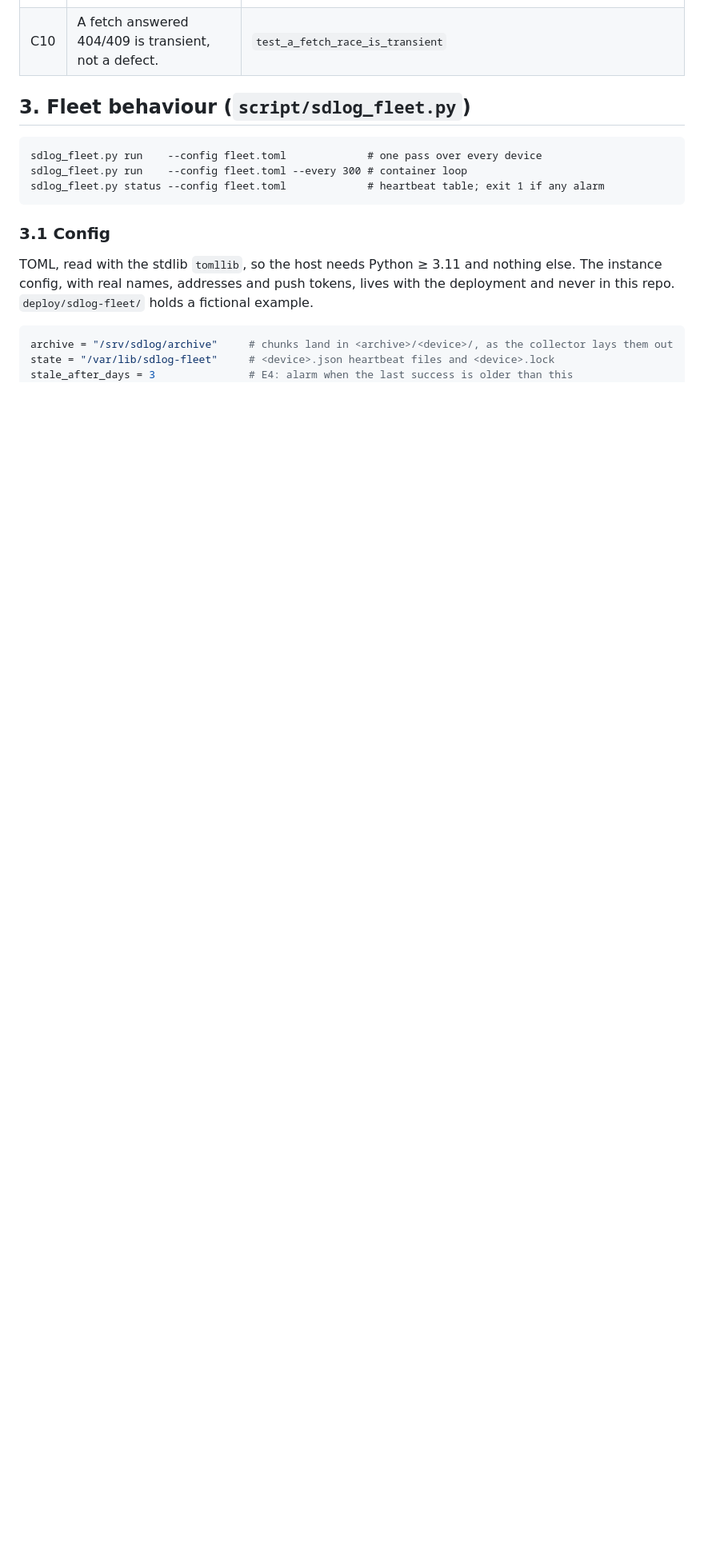
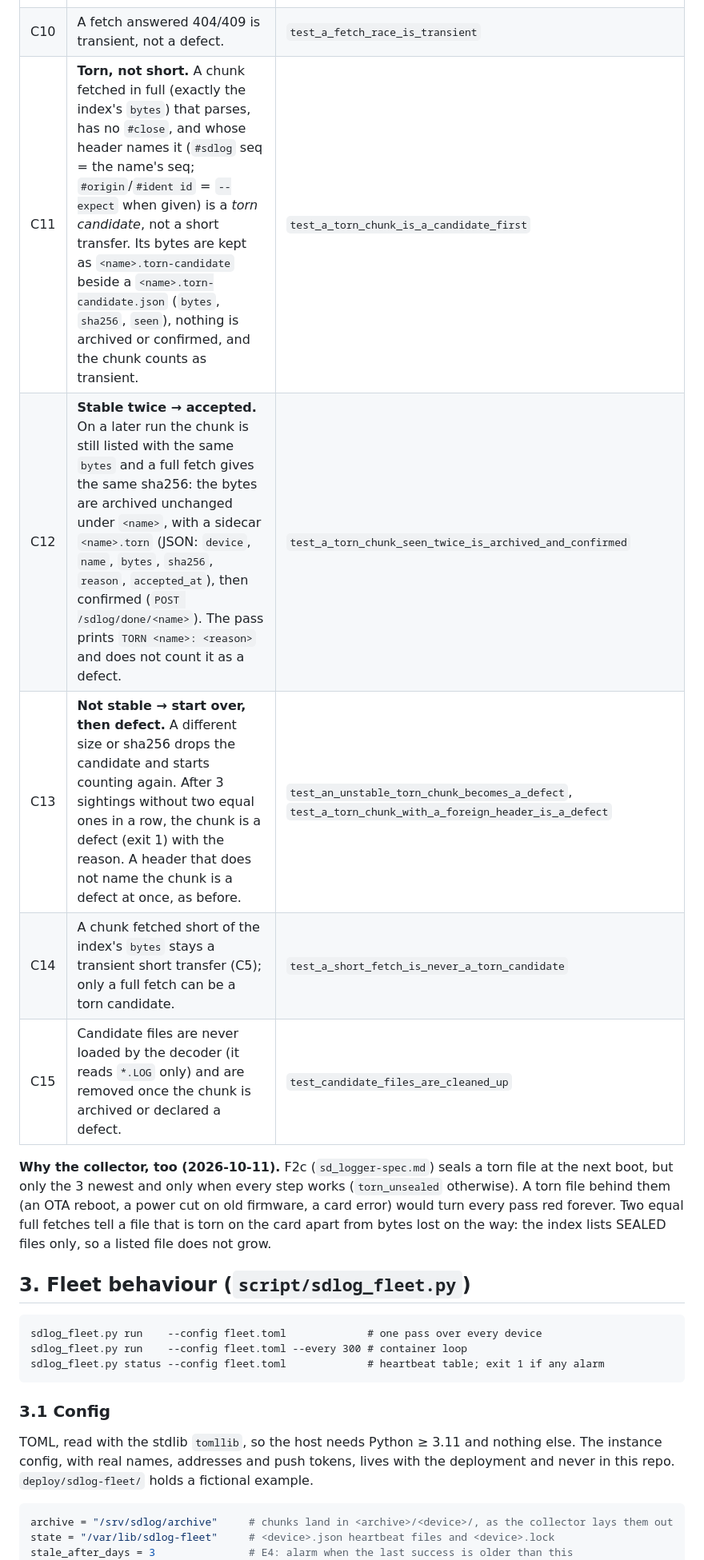
Before and after one commit to kipp-ing/ESPCars, a Markdown page: docs/sdlog-fleet-spec.md, the part around one of its changes. Shown at 80% size. GitHub-like rendering; blank space fills up the shorter version.

Commit message:
spec sdlog collector: a torn chunk seen twice in full is archived as torn and confirmed (C11–C15, F17), decoder loads it (D8)

```diff
--- a/docs/sdlog-fleet-spec.md
+++ b/docs/sdlog-fleet-spec.md
@@ -62,6 +62,17 @@ All of these converge on the next run without help.
 | C8 | An archive that cannot be written exits 74, stops the pass, and confirms nothing. | `test_an_unwritable_archive_exits_ioerr_and_confirms_nothing` |
 | C9 | A disk that fails mid-write is reported as archive I/O and is not retried as a transport error. | `test_a_write_error_mid_chunk_is_archive_io_not_network` |
 | C10 | A fetch answered 404/409 is transient, not a defect. | `test_a_fetch_race_is_transient` |
+| C11 | **Torn, not short.** A chunk fetched in full (exactly the index's `bytes`) that parses, has no `#close`, and whose header names it (`#sdlog` seq = the name's seq; `#origin`/`#ident id` = `--expect` when given) is a *torn candidate*, not a short transfer. Its bytes are kept as `<name>.torn-candidate` beside a `<name>.torn-candidate.json` (`bytes`, `sha256`, `seen`), nothing is archived or confirmed, and the chunk counts as transient. | `test_a_torn_chunk_is_a_candidate_first` |
+| C12 | **Stable twice → accepted.** On a later run the chunk is still listed with the same `bytes` and a full fetch gives the same sha256: the bytes are archived unchanged under `<name>`, with a sidecar `<name>.torn` (JSON: `device`, `name`, `bytes`, `sha256`, `reason`, `accepted_at`), then confirmed (`POST /sdlog/done/<name>`). The pass prints `TORN <name>: <reason>` and does not count it as a defect. | `test_a_torn_chunk_seen_twice_is_archived_and_confirmed` |
+| C13 | **Not stable → start over, then defect.** A different size or sha256 drops the candidate and starts counting again. After 3 sightings without two equal ones in a row, the chunk is a defect (exit 1) with the reason. A header that does not name the chunk is a defect at once, as before. | `test_an_unstable_torn_chunk_becomes_a_defect`, `test_a_torn_chunk_with_a_foreign_header_is_a_defect` |
+| C14 | A chunk fetched short of the index's `bytes` stays a transient short transfer (C5); only a full fetch can be a torn candidate. | `test_a_short_fetch_is_never_a_torn_candidate` |
+| C15 | Candidate files are never loaded by the decoder (it reads `*.LOG` only) and are removed once the chunk is archived or declared a defect. | `test_candidate_files_are_cleaned_up` |
+
+**Why the collector, too (2026-10-11).** F2c (`sd_logger-spec.md`) seals a torn file at the next boot, but
+only the 3 newest and only when every step works (`torn_unsealed` otherwise). A torn file behind them (an
+OTA reboot, a power cut on old firmware, a card error) would turn every pass red forever. Two equal full
+fetches tell a file that is torn on the card apart from bytes lost on the way: the index lists SEALED files
+only, so a listed file does not grow.
 
 ## 3. Fleet behaviour (`script/sdlog_fleet.py`)
 
```
Also changed, not shown: other parts of docs/sdlog-fleet-spec.md (+1 -0 lines), docs/sdlog-collection-design.md (+1 -1 lines), docs/sdlog-decode-spec.md (+1 -1 lines).
